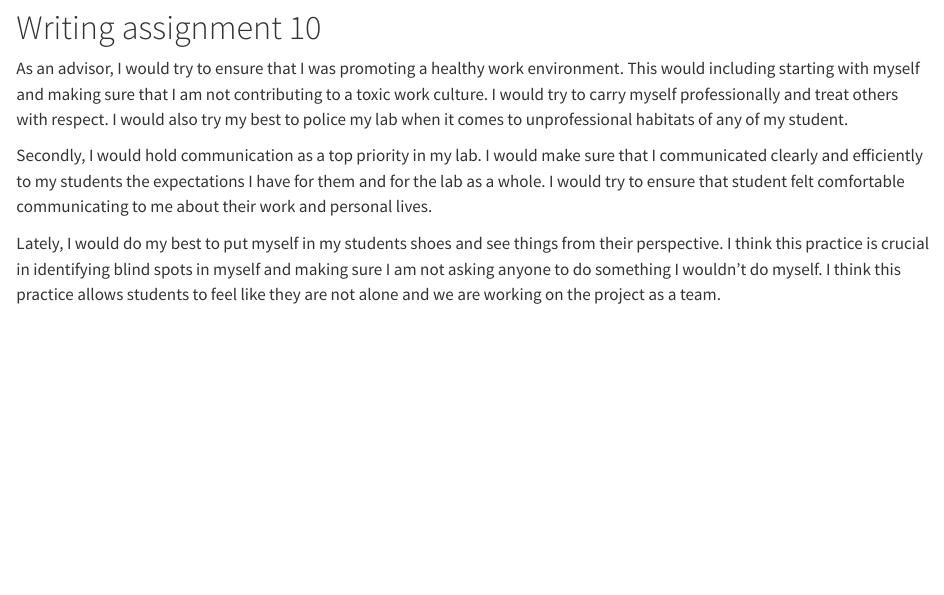
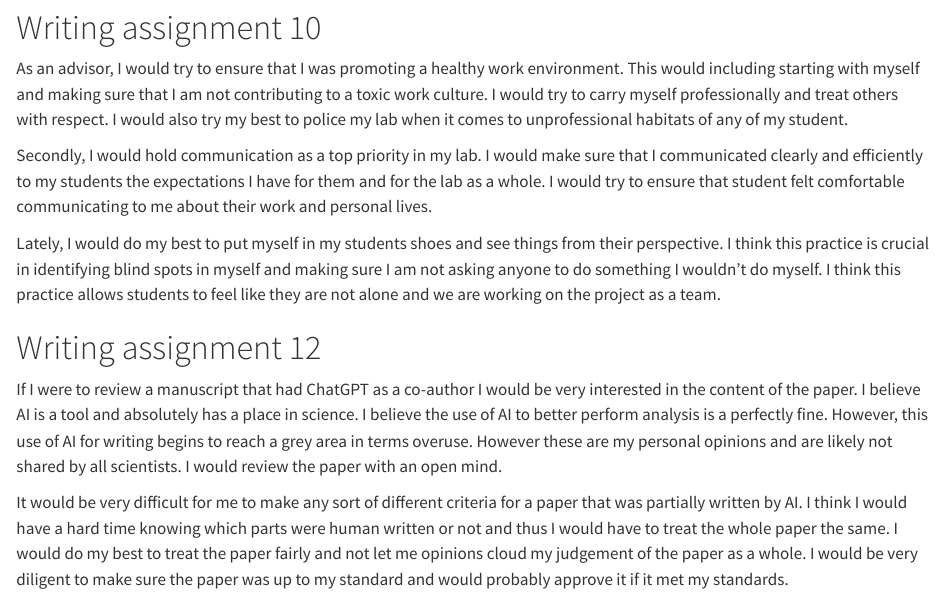
Before and after one commit to AidenM30/Aiden-s-Repository, a Quarto document (writing assignment 2 tools2024.qmd): the page in a window 1100 px wide, from 2970 px down. Rendered offline with R 4.5, knitr and Pandoc in place of Quarto, with nearby package versions.

Commit message:
Add files via upload

```diff
--- a/writing assignment 2 tools2024.qmd
+++ b/writing assignment 2 tools2024.qmd
@@ -56,3 +56,9 @@ As an advisor, I would try to ensure that I was promoting a healthy work environ
 Secondly, I would hold communication as a top priority in my lab. I would make sure that I communicated clearly and efficiently to my students the expectations I have for them and for the lab as a whole. I would try to ensure that student felt comfortable communicating to me about their work and personal lives.
 
 Lately, I would do my best to put myself in my students shoes and see things from their perspective. I think this practice is crucial in identifying blind spots in myself and making sure I am not asking anyone to do something I wouldn't do myself. I think this practice allows students to feel like they are not alone and we are working on the project as a team.
+
+# Writing assignment 12
+
+If I were to review a manuscript that had ChatGPT as a co-author I would be very interested in the content of the paper. I believe AI is a tool and absolutely has a place in science. I believe the use of AI to better perform analysis is a perfectly fine. However, this use of AI for writing begins to reach a grey area in terms overuse. However these are my personal opinions and are likely not shared by all scientists. I would review the paper with an open mind.
+
+It would be very difficult for me to make any sort of different criteria for a paper that was partially written by AI. I think I would have a hard time knowing which parts were human written or not and thus I would have to treat the whole paper the same. I would do my best to treat the paper fairly and not let me opinions cloud my judgement of the paper as a whole. I would be very diligent to make sure the paper was up to my standard and would probably approve it if it met my standards.
```
